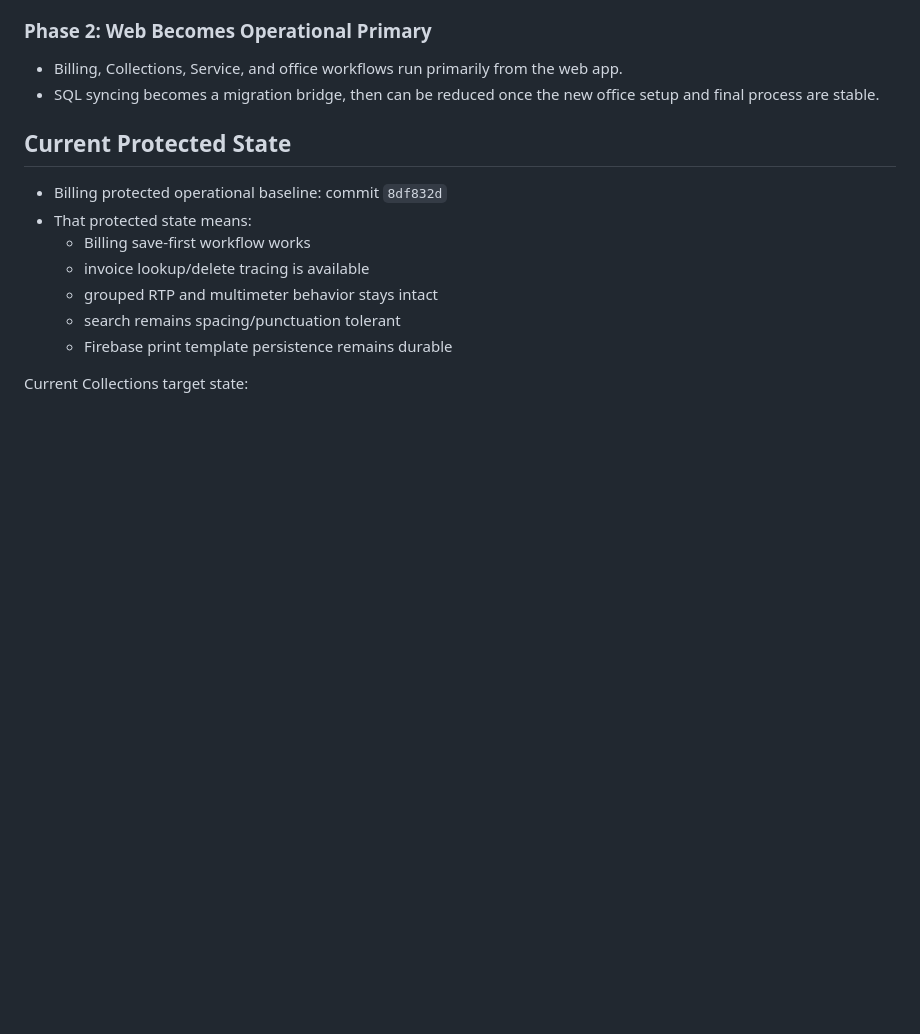
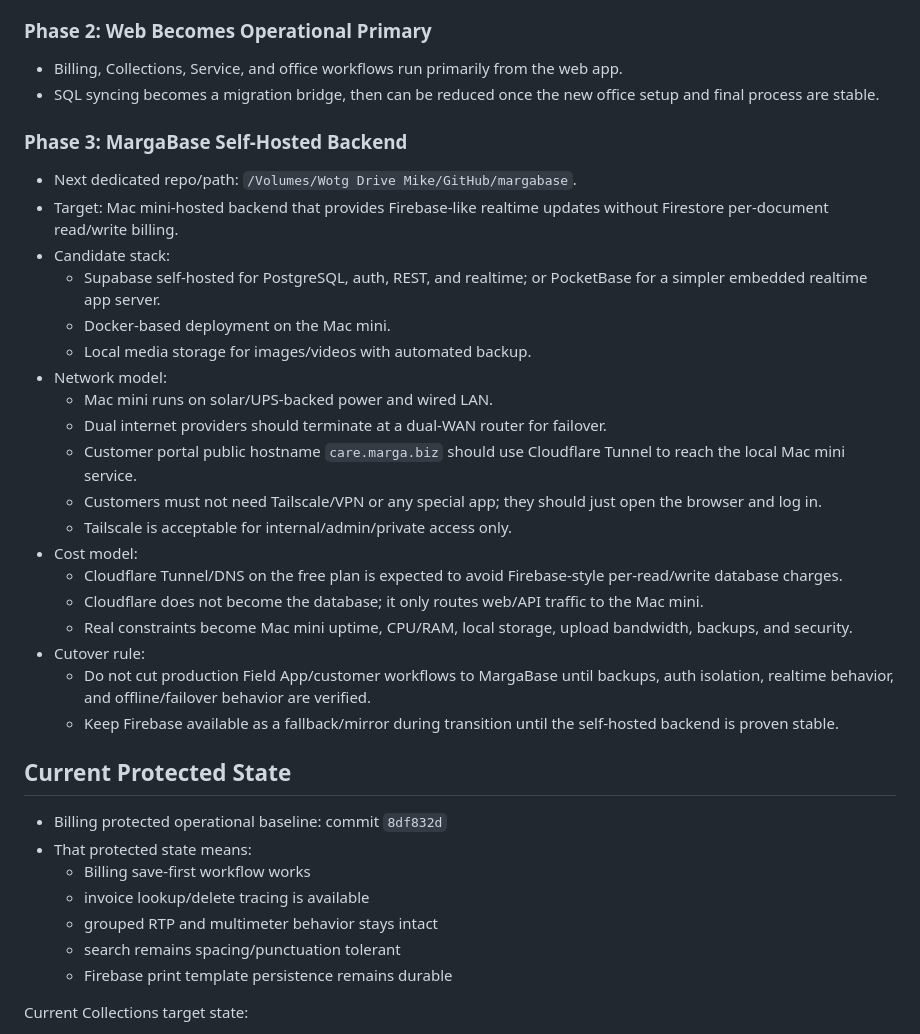
Before and after one commit to PinedaMikeB/marga-app, a Markdown page: MASTERPLAN.md, the part around one of its changes. GitHub-like rendering; blank space fills up the shorter version.

Commit message:
Document MargaBase self-hosted backend plan

```diff
--- a/MASTERPLAN.md
+++ b/MASTERPLAN.md
@@ -47,6 +47,27 @@ This file exists to protect the project across new chats by recording:
 ### Phase 2: Web Becomes Operational Primary
 - Billing, Collections, Service, and office workflows run primarily from the web app.
 - SQL syncing becomes a migration bridge, then can be reduced once the new office setup and final process are stable.
+
+### Phase 3: MargaBase Self-Hosted Backend
+- Next dedicated repo/path: `/Volumes/Wotg Drive Mike/GitHub/margabase`.
+- Target: Mac mini-hosted backend that provides Firebase-like realtime updates without Firestore per-document read/write billing.
+- Candidate stack:
+  - Supabase self-hosted for PostgreSQL, auth, REST, and realtime; or PocketBase for a simpler embedded realtime app server.
+  - Docker-based deployment on the Mac mini.
+  - Local media storage for images/videos with automated backup.
+- Network model:
+  - Mac mini runs on solar/UPS-backed power and wired LAN.
+  - Dual internet providers should terminate at a dual-WAN router for failover.
+  - Customer portal public hostname `care.marga.biz` should use Cloudflare Tunnel to reach the local Mac mini service.
+  - Customers must not need Tailscale/VPN or any special app; they should just open the browser and log in.
+  - Tailscale is acceptable for internal/admin/private access only.
+- Cost model:
+  - Cloudflare Tunnel/DNS on the free plan is expected to avoid Firebase-style per-read/write database charges.
+  - Cloudflare does not become the database; it only routes web/API traffic to the Mac mini.
+  - Real constraints become Mac mini uptime, CPU/RAM, local storage, upload bandwidth, backups, and security.
+- Cutover rule:
+  - Do not cut production Field App/customer workflows to MargaBase until backups, auth isolation, realtime behavior, and offline/failover behavior are verified.
+  - Keep Firebase available as a fallback/mirror during transition until the self-hosted backend is proven stable.
 
 ## Current Protected State
 - Billing protected operational baseline: commit `8df832d`
```
Also changed, not shown: other parts of MASTERPLAN.md (+1 -1 lines), HANDOFF.md (+15 -1 lines).
